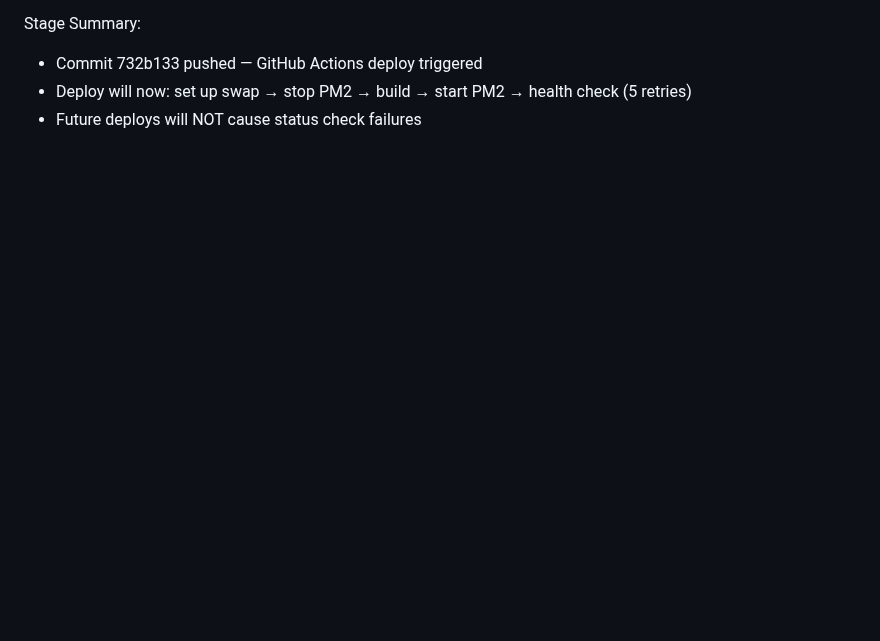
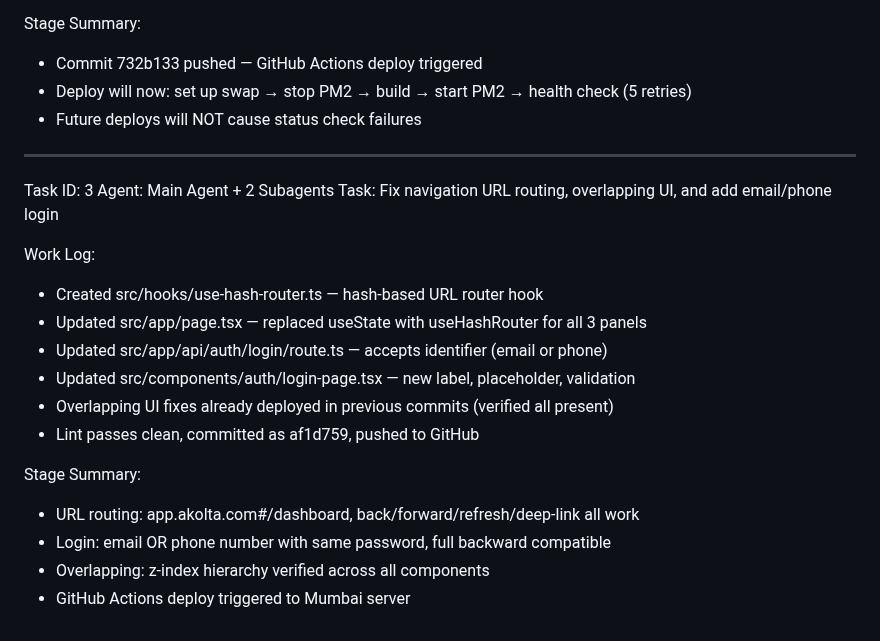
Before and after one commit to akoltasolutions/recruitpro, a Markdown page: worklog.md, the part around the change. Drawn GitHub-style; blank space fills up the shorter version.

Commit message:
8d34c074-9c12-4bca-a8c1-ff0b51b7a9fa

```diff
--- a/worklog.md
+++ b/worklog.md
@@ -204,3 +204,22 @@ Stage Summary:
 - Commit 732b133 pushed — GitHub Actions deploy triggered
 - Deploy will now: set up swap → stop PM2 → build → start PM2 → health check (5 retries)
 - Future deploys will NOT cause status check failures
+
+---
+Task ID: 3
+Agent: Main Agent + 2 Subagents
+Task: Fix navigation URL routing, overlapping UI, and add email/phone login
+
+Work Log:
+- Created src/hooks/use-hash-router.ts — hash-based URL router hook
+- Updated src/app/page.tsx — replaced useState with useHashRouter for all 3 panels
+- Updated src/app/api/auth/login/route.ts — accepts identifier (email or phone)
+- Updated src/components/auth/login-page.tsx — new label, placeholder, validation
+- Overlapping UI fixes already deployed in previous commits (verified all present)
+- Lint passes clean, committed as af1d759, pushed to GitHub
+
+Stage Summary:
+- URL routing: app.akolta.com#/dashboard, back/forward/refresh/deep-link all work
+- Login: email OR phone number with same password, full backward compatible
+- Overlapping: z-index hierarchy verified across all components
+- GitHub Actions deploy triggered to Mumbai server
```
